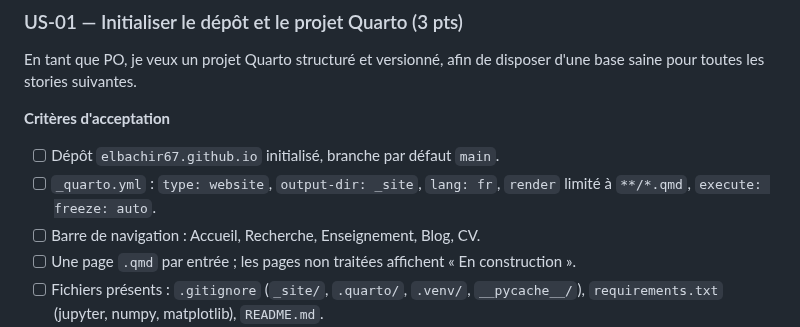
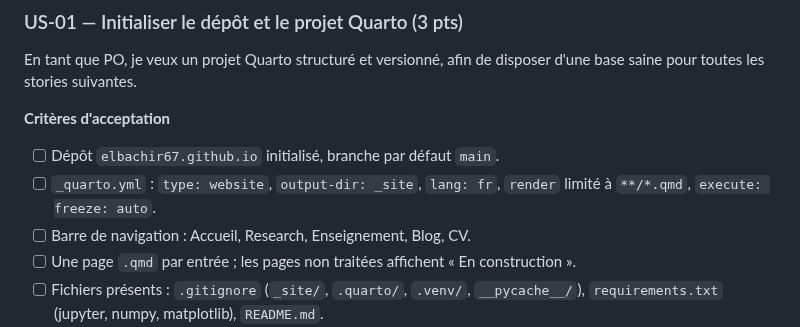
Before and after one commit to elbachir67/elbachir67.github.io, a Markdown page: _specs/sprints/sprint-01.md, the part around the change. Drawn GitHub-style.

Commit message:
docs(specs): aligne la navigation d'US-01 sur la décision du PO (US-01) (#2)
L'entrée de navigation « Recherche » devient « Research », comme validé
par le PO dans la PR #1.

Co-authored-by: Claude Opus 5 (1M context) <noreply@anthropic.com>

```diff
--- a/_specs/sprints/sprint-01.md
+++ b/_specs/sprints/sprint-01.md
@@ -32,7 +32,7 @@ afin de disposer d'une base saine pour toutes les stories suivantes.
 - [ ] Dépôt `elbachir67.github.io` initialisé, branche par défaut `main`.
 - [ ] `_quarto.yml` : `type: website`, `output-dir: _site`, `lang: fr`,
       `render` limité à `**/*.qmd`, `execute: freeze: auto`.
-- [ ] Barre de navigation : Accueil, Recherche, Enseignement, Blog, CV.
+- [ ] Barre de navigation : Accueil, Research, Enseignement, Blog, CV.
 - [ ] Une page `.qmd` par entrée ; les pages non traitées affichent « En construction ».
 - [ ] Fichiers présents : `.gitignore` (`_site/`, `.quarto/`, `.venv/`, `__pycache__/`),
       `requirements.txt` (jupyter, numpy, matplotlib), `README.md`.
```
